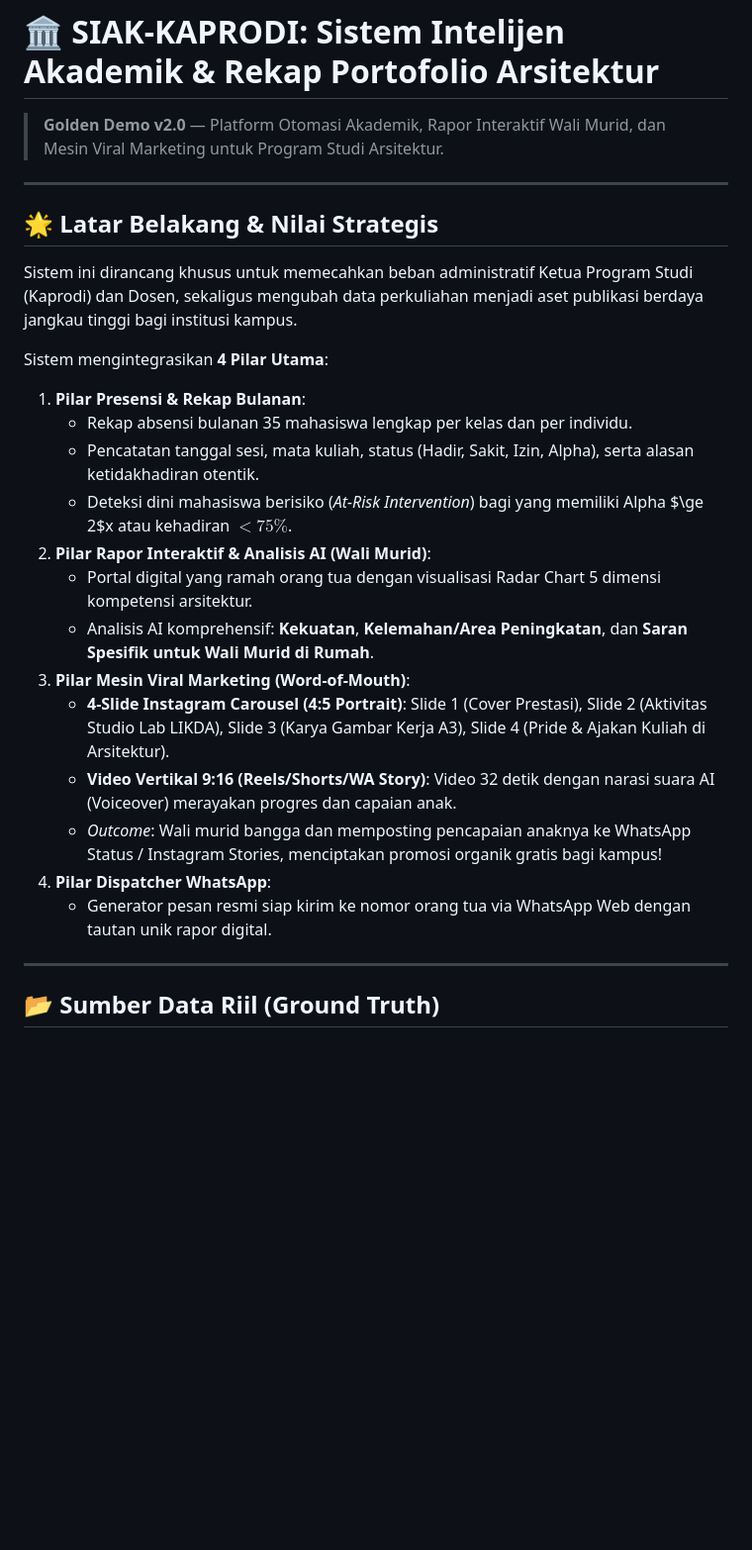
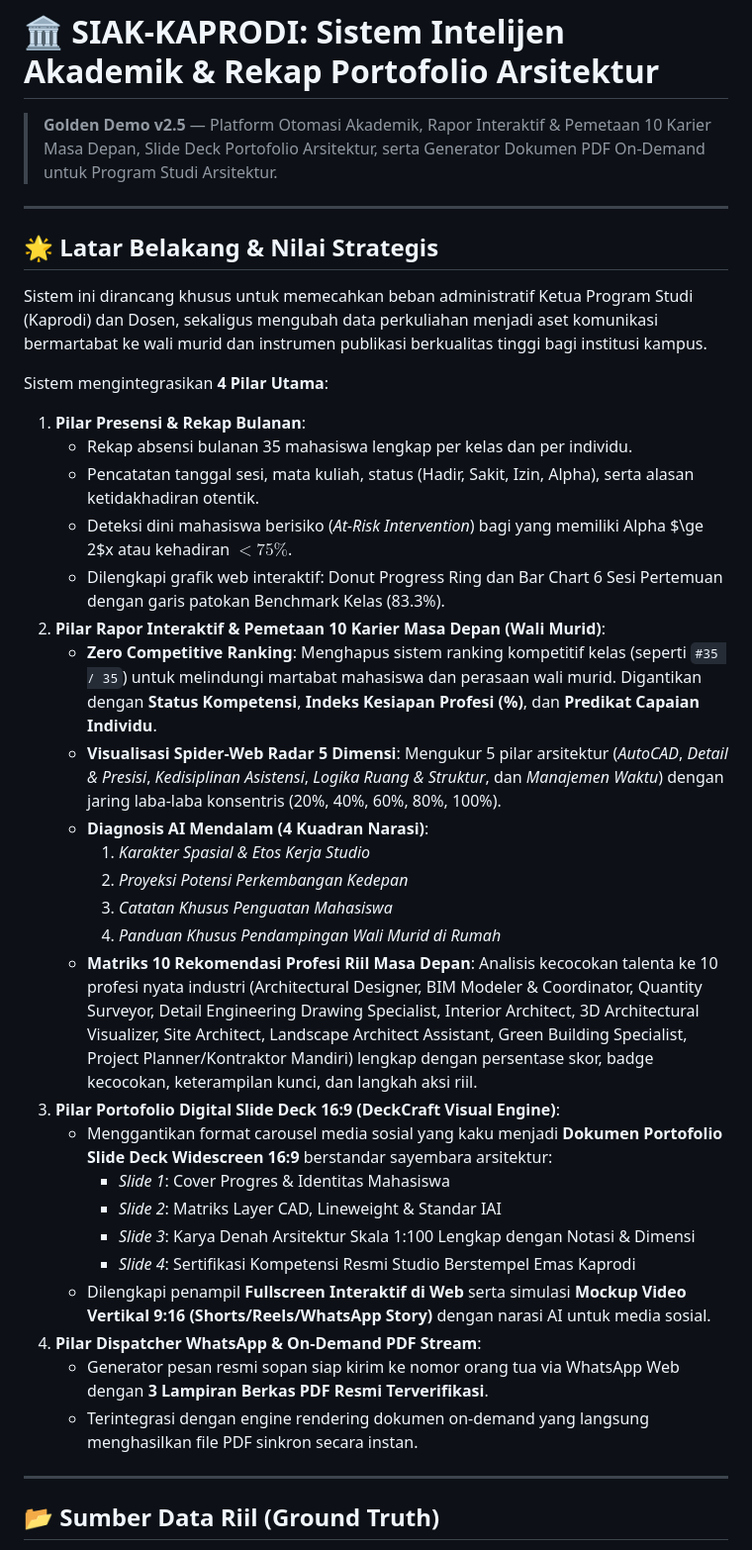
Before and after one commit to solusarsitekstudio-hue/kampus_01, a Markdown page: README.md, the part around one of its changes. Shown at 99% size. GitHub-like rendering; blank space fills up the shorter version.

```diff
--- a/README.md
+++ b/README.md
@@ -1,25 +1,36 @@
 # 🏛️ SIAK-KAPRODI: Sistem Intelijen Akademik & Rekap Portofolio Arsitektur
-> **Golden Demo v2.0** — Platform Otomasi Akademik, Rapor Interaktif Wali Murid, dan Mesin Viral Marketing untuk Program Studi Arsitektur.
+> **Golden Demo v2.5** — Platform Otomasi Akademik, Rapor Interaktif & Pemetaan 10 Karier Masa Depan, Slide Deck Portofolio Arsitektur, serta Generator Dokumen PDF On-Demand untuk Program Studi Arsitektur.
 
 ---
 
 ## 🌟 Latar Belakang & Nilai Strategis
-Sistem ini dirancang khusus untuk memecahkan beban administratif Ketua Program Studi (Kaprodi) dan Dosen, sekaligus mengubah data perkuliahan menjadi aset publikasi berdaya jangkau tinggi bagi institusi kampus.
+Sistem ini dirancang khusus untuk memecahkan beban administratif Ketua Program Studi (Kaprodi) dan Dosen, sekaligus mengubah data perkuliahan menjadi aset komunikasi bermartabat ke wali murid dan instrumen publikasi berkualitas tinggi bagi institusi kampus.
 
 Sistem mengintegrasikan **4 Pilar Utama**:
 1. **Pilar Presensi & Rekap Bulanan**:
    * Rekap absensi bulanan 35 mahasiswa lengkap per kelas dan per individu.
    * Pencatatan tanggal sesi, mata kuliah, status (Hadir, Sakit, Izin, Alpha), serta alasan ketidakhadiran otentik.
    * Deteksi dini mahasiswa berisiko (*At-Risk Intervention*) bagi yang memiliki Alpha $\ge 2$x atau kehadiran $< 75\%$.
-2. **Pilar Rapor Interaktif & Analisis AI (Wali Murid)**:
-   * Portal digital yang ramah orang tua dengan visualisasi Radar Chart 5 dimensi kompetensi arsitektur.
-   * Analisis AI komprehensif: **Kekuatan**, **Kelemahan/Area Peningkatan**, dan **Saran Spesifik untuk Wali Murid di Rumah**.
-3. **Pilar Mesin Viral Marketing (Word-of-Mouth)**:
-   * **4-Slide Instagram Carousel (4:5 Portrait)**: Slide 1 (Cover Prestasi), Slide 2 (Aktivitas Studio Lab LIKDA), Slide 3 (Karya Gambar Kerja A3), Slide 4 (Pride & Ajakan Kuliah di Arsitektur).
-   * **Video Vertikal 9:16 (Reels/Shorts/WA Story)**: Video 32 detik dengan narasi suara AI (Voiceover) merayakan progres dan capaian anak.
-   * *Outcome*: Wali murid bangga dan memposting pencapaian anaknya ke WhatsApp Status / Instagram Stories, menciptakan promosi organik gratis bagi kampus!
-4. **Pilar Dispatcher WhatsApp**:
-   * Generator pesan resmi siap kirim ke nomor orang tua via WhatsApp Web dengan tautan unik rapor digital.
+   * Dilengkapi grafik web interaktif: Donut Progress Ring dan Bar Chart 6 Sesi Pertemuan dengan garis patokan Benchmark Kelas (83.3%).
+2. **Pilar Rapor Interaktif & Pemetaan 10 Karier Masa Depan (Wali Murid)**:
+   * **Zero Competitive Ranking**: Menghapus sistem ranking kompetitif kelas (seperti `#35 / 35`) untuk melindungi martabat mahasiswa dan perasaan wali murid. Digantikan dengan **Status Kompetensi**, **Indeks Kesiapan Profesi (%)**, dan **Predikat Capaian Individu**.
+   * **Visualisasi Spider-Web Radar 5 Dimensi**: Mengukur 5 pilar arsitektur (*AutoCAD*, *Detail & Presisi*, *Kedisiplinan Asistensi*, *Logika Ruang & Struktur*, dan *Manajemen Waktu*) dengan jaring laba-laba konsentris (20%, 40%, 60%, 80%, 100%).
+   * **Diagnosis AI Mendalam (4 Kuadran Narasi)**:
+     1. *Karakter Spasial & Etos Kerja Studio*
+     2. *Proyeksi Potensi Perkembangan Kedepan*
+     3. *Catatan Khusus Penguatan Mahasiswa*
+     4. *Panduan Khusus Pendampingan Wali Murid di Rumah*
+   * **Matriks 10 Rekomendasi Profesi Riil Masa Depan**: Analisis kecocokan talenta ke 10 profesi nyata industri (Architectural Designer, BIM Modeler & Coordinator, Quantity Surveyor, Detail Engineering Drawing Specialist, Interior Architect, 3D Architectural Visualizer, Site Architect, Landscape Architect Assistant, Green Building Specialist, Project Planner/Kontraktor Mandiri) lengkap dengan persentase skor, badge kecocokan, keterampilan kunci, dan langkah aksi riil.
+3. **Pilar Portofolio Digital Slide Deck 16:9 (DeckCraft Visual Engine)**:
+   * Menggantikan format carousel media sosial yang kaku menjadi **Dokumen Portofolio Slide Deck Widescreen 16:9** berstandar sayembara arsitektur:
+     * *Slide 1*: Cover Progres & Identitas Mahasiswa
+     * *Slide 2*: Matriks Layer CAD, Lineweight & Standar IAI
+     * *Slide 3*: Karya Denah Arsitektur Skala 1:100 Lengkap dengan Notasi & Dimensi
+     * *Slide 4*: Sertifikasi Kompetensi Resmi Studio Berstempel Emas Kaprodi
+   * Dilengkapi penampil **Fullscreen Interaktif di Web** serta simulasi **Mockup Video Vertikal 9:16 (Shorts/Reels/WhatsApp Story)** dengan narasi AI untuk media sosial.
+4. **Pilar Dispatcher WhatsApp & On-Demand PDF Stream**:
+   * Generator pesan resmi sopan siap kirim ke nomor orang tua via WhatsApp Web dengan **3 Lampiran Berkas PDF Resmi Terverifikasi**.
+   * Terintegrasi dengan engine rendering dokumen on-demand yang langsung menghasilkan file PDF sinkron secara instan.
 
 ---
 
```
Also changed, not shown: other parts of README.md (+52 -34 lines).
